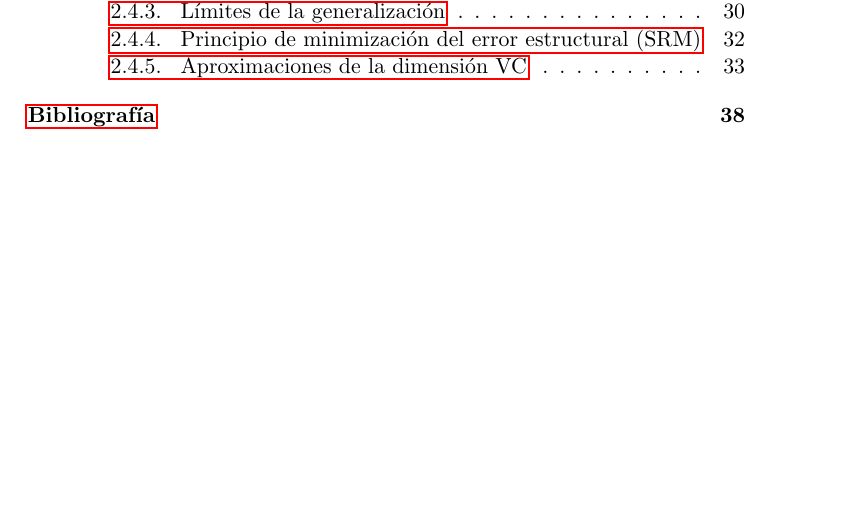
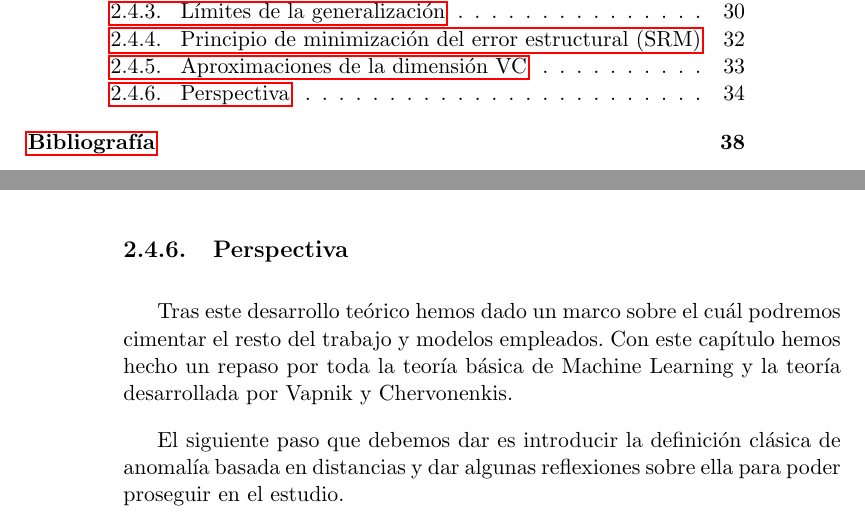
Before and after one commit to nacheteam/TFG, a LaTeX thesis (Memoria/outlier_analysis.tex, which reads Memoria/capitulos/02_machine_learning.tex): part of page 17 of 57 before the commit and two parts of pages 17 and 52 of 57 after it, the two joined at a grey line, cut so that both start at the same text, the shorter picture padded with empty space. Compiled offline with pdfLaTeX.

Commit message:
Perspectiva

```diff
--- a/Memoria/capitulos/02_machine_learning.tex
+++ b/Memoria/capitulos/02_machine_learning.tex
@@ -566,3 +566,9 @@ Como hemos dicho antes la desigualdad $\xi (n) \leq \Phi (\frac{n}{h})$ es muy a
 $$h^* = arg \min_{h} [\xi (n) - \Phi (\frac{n}{h})]$$
 
 Es decir, el valor que haga dicha diferencia menor, es decir que más acerque los valores $\xi (n)$ y $\Phi (\frac{n}{h})$.
+
+\subsection{Perspectiva}
+
+Tras este desarrollo teórico hemos dado un marco sobre el cuál podremos cimentar el resto del trabajo y modelos empleados. Con este capítulo hemos hecho un repaso por toda la teoría básica de Machine Learning y la teoría desarrollada por Vapnik y Chervonenkis.
+
+El siguiente paso que debemos dar es introducir la definición clásica de anomalía basada en distancias y dar algunas reflexiones sobre ella para poder proseguir en el estudio.
```
Also changed, not shown: Memoria/outlier_analysis.pdf.
